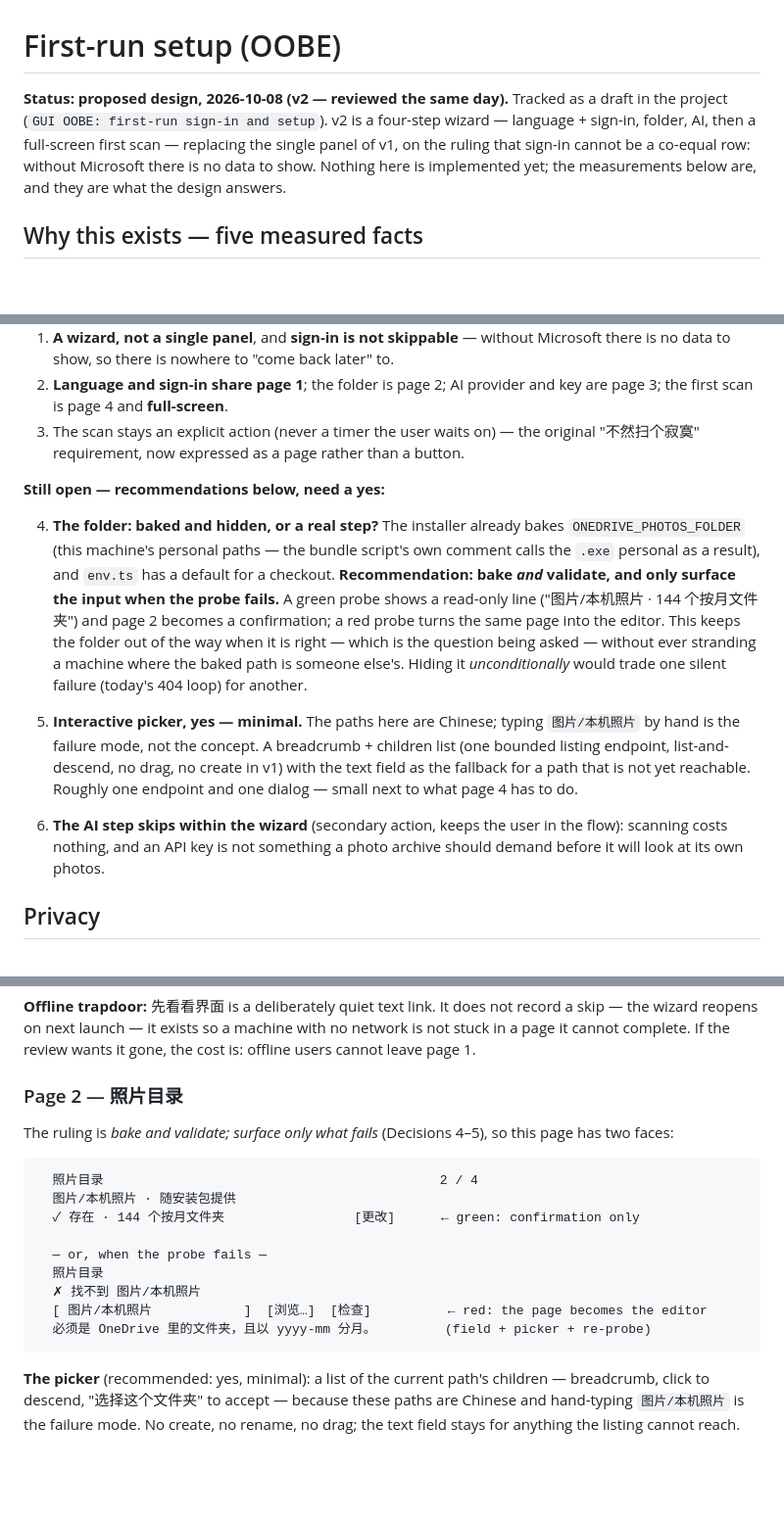
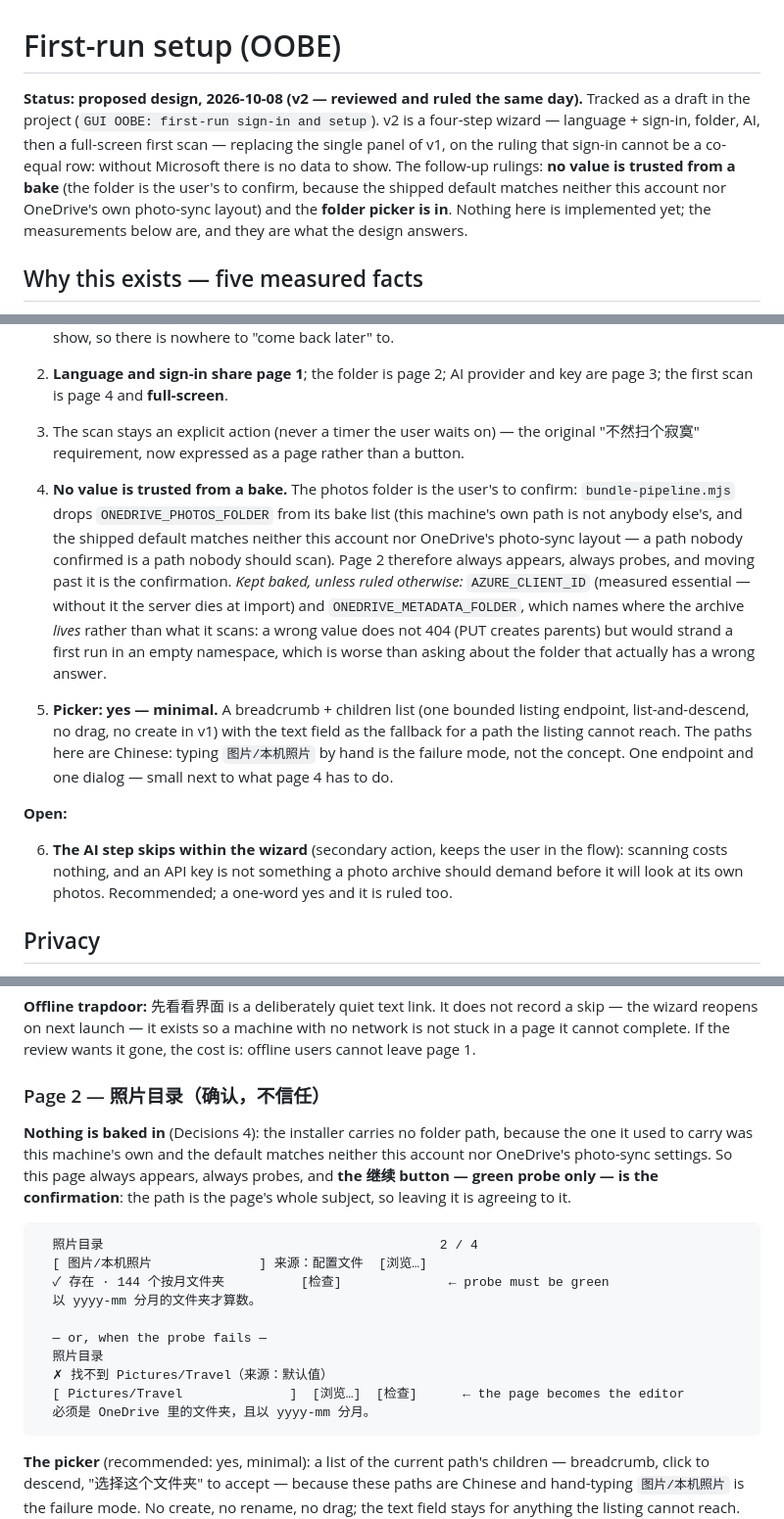
Before and after one commit to smallg0at/travel-archive, a Markdown page: docs/oobe.md, 3 parts joined by grey strips. Shown at 98% size. Drawn GitHub-style; blank space fills up the shorter version.

Commit message:
Rule the folder question: nothing baked, the user confirms, picker in
The review answered both open items. On baking: rejected - the shipped default
matches neither this account nor OneDrive's own photo-sync layout, so a path
nobody confirmed is a path nobody should scan. ONEDRIVE_PHOTOS_FOLDER leaves
the bake list when the wizard ships, page 2 always appears, always probes, and
its Continue button (green probe only) is the confirmation, because the path
is that page's entire subject. What stays baked is named explicitly:
AZURE_CLIENT_ID, because without it a packaged server dies at import
(measured), and ONEDRIVE_METADATA_FOLDER, which names where the archive lives
rather than what it scans - a wrong value there does not 404 (PUT creates
parents) but strands a first run in an empty namespace, which is worse than
asking. Flagged as revocable.

On the picker: yes, minimal - breadcrumb, children list, one bounded listing
endpoint, no create or rename; these paths are Chinese and typing them by
hand is the failure mode.

The sequencing matters and is now written down: the bake drop ships with the
wizard and never alone, because a packaged build with no folder baked and no
scan gate is exactly the 404 loop that was measured. Non-goals stopped
claiming the baked settings were untouched, which the ruling made false.

````diff
--- a/docs/oobe.md
+++ b/docs/oobe.md
@@ -1,12 +1,15 @@
 # First-run setup (OOBE)
 
-**Status: proposed design, 2026-10-08 (v2 — reviewed the same day).** Tracked
-as a draft in the project (`GUI OOBE: first-run sign-in and setup`). v2 is a
-four-step wizard — language + sign-in, folder, AI, then a full-screen first
-scan — replacing the single panel of v1, on the ruling that sign-in cannot be
-a co-equal row: without Microsoft there is no data to show. Nothing here is
-implemented yet; the measurements below are, and they are what the design
-answers.
+**Status: proposed design, 2026-10-08 (v2 — reviewed and ruled the same
+day).** Tracked as a draft in the project (`GUI OOBE: first-run sign-in and
+setup`). v2 is a four-step wizard — language + sign-in, folder, AI, then a
+full-screen first scan — replacing the single panel of v1, on the ruling that
+sign-in cannot be a co-equal row: without Microsoft there is no data to show.
+The follow-up rulings: **no value is trusted from a bake** (the folder is the
+user's to confirm, because the shipped default matches neither this account
+nor OneDrive's own photo-sync layout) and the **folder picker is in**.
+Nothing here is implemented yet; the measurements below are, and they are what
+the design answers.
 
 ## Why this exists — five measured facts
 
@@ -173,30 +185,32 @@ cheap now, because page 1 is language + a sign-in that remembers itself.
    the original "不然扫个寂寞" requirement, now expressed as a page rather
    than a button.
 
-**Still open — recommendations below, need a yes:**
+4. **No value is trusted from a bake.** The photos folder is the user's to
+   confirm: `bundle-pipeline.mjs` drops `ONEDRIVE_PHOTOS_FOLDER` from its bake
+   list (this machine's own path is not anybody else's, and the shipped
+   default matches neither this account nor OneDrive's photo-sync layout —
+   a path nobody confirmed is a path nobody should scan). Page 2 therefore
+   always appears, always probes, and moving past it is the confirmation.
+   *Kept baked, unless ruled otherwise:* `AZURE_CLIENT_ID` (measured
+   essential — without it the server dies at import) and
+   `ONEDRIVE_METADATA_FOLDER`, which names where the archive *lives* rather
+   than what it scans: a wrong value does not 404 (PUT creates parents) but
+   would strand a first run in an empty namespace, which is worse than
+   asking about the folder that actually has a wrong answer.
 
-4. **The folder: baked and hidden, or a real step?** The installer already
-   bakes `ONEDRIVE_PHOTOS_FOLDER` (this machine's personal paths — the bundle
-   script's own comment calls the `.exe` personal as a result), and `env.ts`
-   has a default for a checkout. **Recommendation: bake *and* validate, and
-   only surface the input when the probe fails.** A green probe shows a
-   read-only line ("图片/本机照片 · 144 个按月文件夹") and page 2 becomes a
-   confirmation; a red probe turns the same page into the editor. This keeps
-   the folder out of the way when it is right — which is the question being
-   asked — without ever stranding a machine where the baked path is someone
-   else's. Hiding it *unconditionally* would trade one silent failure (today's
-   404 loop) for another.
+5. **Picker: yes — minimal.** A breadcrumb + children list (one bounded
+   listing endpoint, list-and-descend, no drag, no create in v1) with the
+   text field as the fallback for a path the listing cannot reach. The paths
+   here are Chinese: typing `图片/本机照片` by hand is the failure mode, not
+   the concept. One endpoint and one dialog — small next to what page 4 has
+   to do.
 
-5. **Interactive picker, yes — minimal.** The paths here are Chinese; typing
-   `图片/本机照片` by hand is the failure mode, not the concept. A
-   breadcrumb + children list (one bounded listing endpoint, list-and-descend,
-   no drag, no create in v1) with the text field as the fallback for a path
-   that is not yet reachable. Roughly one endpoint and one dialog — small
-   next to what page 4 has to do.
+**Open:**
 
 6. **The AI step skips within the wizard** (secondary action, keeps the user
    in the flow): scanning costs nothing, and an API key is not something a
    photo archive should demand before it will look at its own photos.
+   Recommended; a one-word yes and it is ruled too.
 
 ## Privacy
 
@@ -296,21 +315,26 @@ not record a skip — the wizard reopens on next launch — it exists so a machi
 with no network is not stuck in a page it cannot complete. If the review wants
 it gone, the cost is: offline users cannot leave page 1.
 
-### Page 2 — 照片目录
+### Page 2 — 照片目录（确认，不信任）
 
-The ruling is *bake and validate; surface only what fails* (Decisions 4–5), so
-this page has two faces:
+**Nothing is baked in** (Decisions 4): the installer carries no folder path,
+because the one it used to carry was this machine's own and the default
+matches neither this account nor OneDrive's photo-sync settings. So this page
+always appears, always probes, and **the 继续 button — green probe only — is
+the confirmation**: the path is the page's whole subject, so leaving it is
+agreeing to it.
 
 ```
   照片目录                                            2 / 4
-  图片/本机照片 · 随安装包提供
-  ✓ 存在 · 144 个按月文件夹                 [更改]      ← green: confirmation only
+  [ 图片/本机照片              ] 来源：配置文件  [浏览…]
+  ✓ 存在 · 144 个按月文件夹          [检查]              ← probe must be green
+  以 yyyy-mm 分月的文件夹才算数。
 
   — or, when the probe fails —
   照片目录
-  ✗ 找不到 图片/本机照片
-  [ 图片/本机照片            ]  [浏览…]  [检查]          ← red: the page becomes the editor
-  必须是 OneDrive 里的文件夹，且以 yyyy-mm 分月。         (field + picker + re-probe)
+  ✗ 找不到 Pictures/Travel（来源：默认值）
+  [ Pictures/Travel              ]  [浏览…]  [检查]      ← the page becomes the editor
+  必须是 OneDrive 里的文件夹，且以 yyyy-mm 分月。
 ```
 
 **The picker** (recommended: yes, minimal): a list of the current path's
````
Also changed, not shown: other parts of docs/oobe.md (+26 -12 lines).
